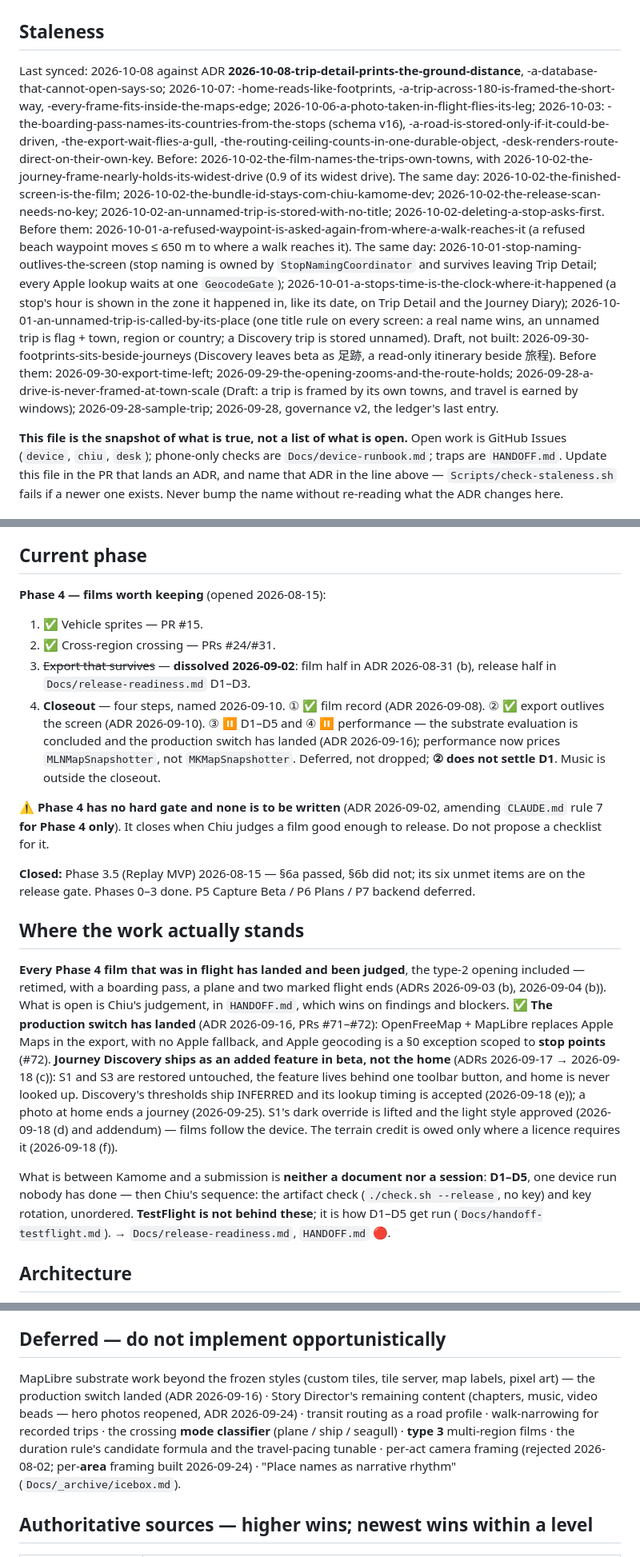
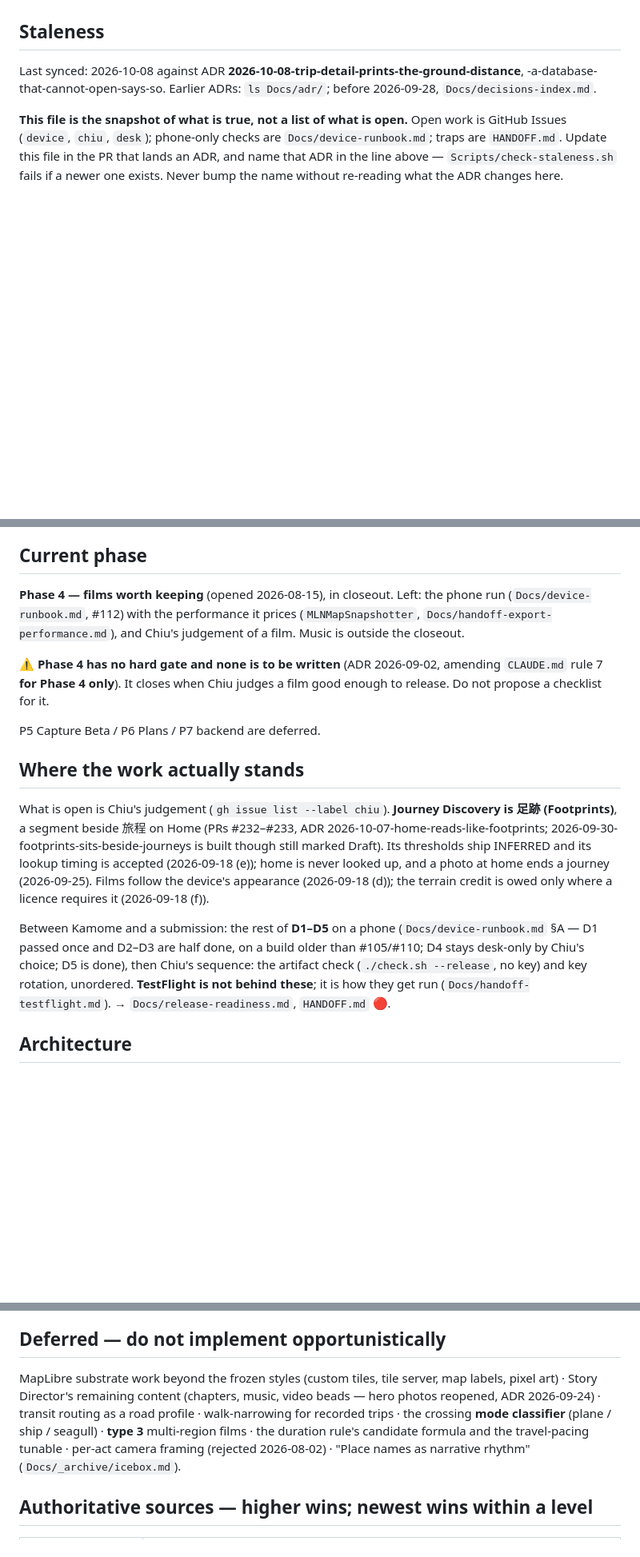
Before and after one commit to wen-chiu/kamome, a Markdown page: Docs/current-state.md, 3 parts joined by grey strips. Shown at 80% size. GitHub-like rendering; blank space fills up the shorter version.

Commit message:
current-state.md keeps only what is true now: completed items removed
Chiu, 2026-10-08: 「檢查 current-state.md 刪除已完成的項目」.

- Staleness: the newest ADRs stay; the 30-line history of older ones goes,
  pointing at `ls Docs/adr/` and decisions-index instead.
- Current phase: the ✅ and dissolved items go; what is left of the
  closeout stays. Closed phases go; the deferred P5–P7 stay.
- Where the work stands: two stale claims corrected. Discovery is no longer
  a beta behind a toolbar button, it is 足跡 beside 旅程 on Home. D1–D5 are
  no longer "one device run nobody has done": per the runbook, D1 passed
  once, D2–D3 are half done, D4 is desk-only by Chiu's choice, D5 is done.
- Deferred: two "landed/built" remarks go.

9,955 → 7,013 bytes, so the next ADR fits the 10,000 budget again (#210).

Co-Authored-By: Claude Opus 5.5 <noreply@anthropic.com>

```diff
--- a/Docs/current-state.md
+++ b/Docs/current-state.md
@@ -6,37 +6,8 @@ way — this file rotted twice by growing its own reasoning.
 
 ## Staleness
 
-Last synced: 2026-10-08 against ADR **2026-10-08-trip-detail-prints-the-ground-distance**, -a-database-that-cannot-open-says-so;
-2026-10-07: -home-reads-like-footprints,
--a-trip-across-180-is-framed-the-short-way, -every-frame-fits-inside-the-maps-edge;
-2026-10-06-a-photo-taken-in-flight-flies-its-leg;
-2026-10-03: -the-boarding-pass-names-its-countries-from-the-stops (schema
-v16), -a-road-is-stored-only-if-it-could-be-driven, -the-export-wait-flies-a-gull,
--the-routing-ceiling-counts-in-one-durable-object, -desk-renders-route-direct-on-their-own-key.
-Before: 2026-10-02-the-film-names-the-trips-own-towns, with
-2026-10-02-the-journey-frame-nearly-holds-its-widest-drive (0.9 of its widest
-drive). The same day:
-2026-10-02-the-finished-screen-is-the-film;
-2026-10-02-the-bundle-id-stays-com-chiu-kamome-dev;
-2026-10-02-the-release-scan-needs-no-key;
-2026-10-02-an-unnamed-trip-is-stored-with-no-title;
-2026-10-02-deleting-a-stop-asks-first. Before
-them: 2026-10-01-a-refused-waypoint-is-asked-again-from-where-a-walk-reaches-it
-(a refused beach waypoint moves ≤ 650 m to where a walk reaches it). The same day:
-2026-10-01-stop-naming-outlives-the-screen (stop naming is owned by
-`StopNamingCoordinator` and survives leaving Trip Detail; every Apple lookup
-waits at one `GeocodeGate`); 2026-10-01-a-stops-time-is-the-clock-where-it-happened
-(a stop's hour is shown in the zone it happened in, like its date, on Trip
-Detail and the Journey Diary); 2026-10-01-an-unnamed-trip-is-called-by-its-place
-(one title rule on every screen: a real name wins, an unnamed trip is flag +
-town, region or country; a Discovery trip is stored unnamed). Draft, not built:
-2026-09-30-footprints-sits-beside-journeys (Discovery leaves beta as 足跡, a
-read-only itinerary beside 旅程). Before them:
-2026-09-30-export-time-left;
-2026-09-29-the-opening-zooms-and-the-route-holds;
-2026-09-28-a-drive-is-never-framed-at-town-scale (Draft: a trip is framed by
-its own towns, and travel is earned by windows); 2026-09-28-sample-trip;
-2026-09-28, governance v2, the ledger's last entry.
+Last synced: 2026-10-08 against ADR **2026-10-08-trip-detail-prints-the-ground-distance**, -a-database-that-cannot-open-says-so.
+Earlier ADRs: `ls Docs/adr/`; before 2026-09-28, `Docs/decisions-index.md`.
 
 **This file is the snapshot of what is true, not a list of what is open.** Open
 work is GitHub Issues (`device`, `chiu`, `desk`); phone-only checks are
@@ -57,48 +28,34 @@ gated by `Docs/release-readiness.md`; nothing there blocks Phase 4.
 
 ## Current phase
 
-**Phase 4 — films worth keeping** (opened 2026-08-15):
-
-1. ✅ Vehicle sprites — PR #15.
-2. ✅ Cross-region crossing — PRs #24/#31.
-3. ~~Export that survives~~ — **dissolved 2026-09-02**: film half in ADR
-   2026-08-31 (b), release half in `Docs/release-readiness.md` D1–D3.
-4. **Closeout** — four steps, named 2026-09-10. ① ✅ film record (ADR
-   2026-09-08). ② ✅ export outlives the screen (ADR 2026-09-10). ③ ⏸ D1–D5 and
-   ④ ⏸ performance — the substrate evaluation is concluded and the production
-   switch has landed (ADR 2026-09-16); performance now prices `MLNMapSnapshotter`, not
-   `MKMapSnapshotter`. Deferred, not dropped; **② does not settle D1**. Music is
-   outside the closeout.
+**Phase 4 — films worth keeping** (opened 2026-08-15), in closeout. Left: the
+phone run (`Docs/device-runbook.md`, #112) with the performance it prices
+(`MLNMapSnapshotter`, `Docs/handoff-export-performance.md`), and Chiu's
+judgement of a film. Music is outside the closeout.
 
 ⚠️ **Phase 4 has no hard gate and none is to be written** (ADR 2026-09-02,
 amending `CLAUDE.md` rule 7 **for Phase 4 only**). It closes when Chiu judges a
 film good enough to release. Do not propose a checklist for it.
 
-**Closed:** Phase 3.5 (Replay MVP) 2026-08-15 — §6a passed, §6b did not; its six
-unmet items are on the release gate. Phases 0–3 done. P5 Capture Beta / P6 Plans /
-P7 backend deferred.
+P5 Capture Beta / P6 Plans / P7 backend are deferred.
 
 ## Where the work actually stands
 
-**Every Phase 4 film that was in flight has landed and been judged**, the type-2
-opening included — retimed, with a boarding pass, a plane and two marked flight
-ends (ADRs 2026-09-03 (b), 2026-09-04 (b)). What is open is Chiu's judgement, in
-`HANDOFF.md`, which wins on findings and blockers. ✅ **The production switch has
-landed** (ADR 2026-09-16, PRs #71–#72): OpenFreeMap + MapLibre replaces Apple Maps
-in the export, with no Apple fallback, and Apple geocoding is a §0 exception
-scoped to **stop points** (#72). **Journey Discovery ships as an added feature
-in beta, not the home** (ADRs 2026-09-17 → 2026-09-18 (c)): S1 and S3 are
-restored untouched, the feature lives behind one toolbar button, and home is
-never looked up. Discovery's thresholds ship INFERRED and its lookup timing is accepted
-(2026-09-18 (e)); a photo at home ends a journey (2026-09-25). S1's dark override is lifted and the light style approved
-(2026-09-18 (d) and addendum) — films follow the device. The terrain credit is
-owed only where a licence requires it (2026-09-18 (f)).
+What is open is Chiu's judgement (`gh issue list --label chiu`). **Journey
+Discovery is 足跡 (Footprints)**, a segment beside 旅程 on Home (PRs #232–#233,
+ADR 2026-10-07-home-reads-like-footprints; 2026-09-30-footprints-sits-beside-journeys
+is built though still marked Draft). Its thresholds ship INFERRED and its
+lookup timing is accepted (2026-09-18 (e)); home is never looked up, and a photo
+at home ends a journey (2026-09-25). Films follow the device's
+appearance (2026-09-18 (d)); the terrain credit is owed only where a licence
+requires it (2026-09-18 (f)).
 
-What is between Kamome and a submission is **neither a document nor a session**:
-**D1–D5**, one device run nobody has done — then Chiu's sequence: the artifact
-check (`./check.sh --release`, no key) and key rotation, unordered.
-**TestFlight is not behind these**; it is how D1–D5 get run
-(`Docs/handoff-testflight.md`). → `Docs/release-readiness.md`, `HANDOFF.md` 🔴.
+Between Kamome and a submission: the rest of **D1–D5** on a phone
+(`Docs/device-runbook.md` §A — D1 passed once and D2–D3 are half done, on a
+build older than #105/#110; D4 stays desk-only by Chiu's choice; D5 is done),
+then Chiu's sequence: the artifact check (`./check.sh --release`, no key) and
+key rotation, unordered. **TestFlight is not behind these**; it is how they get
+run (`Docs/handoff-testflight.md`). → `Docs/release-readiness.md`, `HANDOFF.md` 🔴.
 
 ## Architecture
 
@@ -145,13 +102,13 @@ is not to be tuned** — Variant A is harness-only env overrides.
 ## Deferred — do not implement opportunistically
 
 MapLibre substrate work beyond the frozen styles (custom tiles, tile server, map
-labels, pixel art) — the production switch landed (ADR 2026-09-16) · Story
+labels, pixel art) · Story
 Director's remaining content (chapters, music, video beads — hero photos
 reopened, ADR 2026-09-24) ·
 transit routing as a road profile · walk-narrowing for recorded trips · the
 crossing **mode classifier** (plane / ship / seagull) · **type 3** multi-region
 films · the duration rule's candidate formula and the travel-pacing tunable ·
-per-act camera framing (rejected 2026-08-02; per-**area** framing built 2026-09-24) · "Place names as narrative rhythm" (`Docs/_archive/icebox.md`).
+per-act camera framing (rejected 2026-08-02) · "Place names as narrative rhythm" (`Docs/_archive/icebox.md`).
 
 ## Authoritative sources — higher wins; newest wins within a level
 
```
